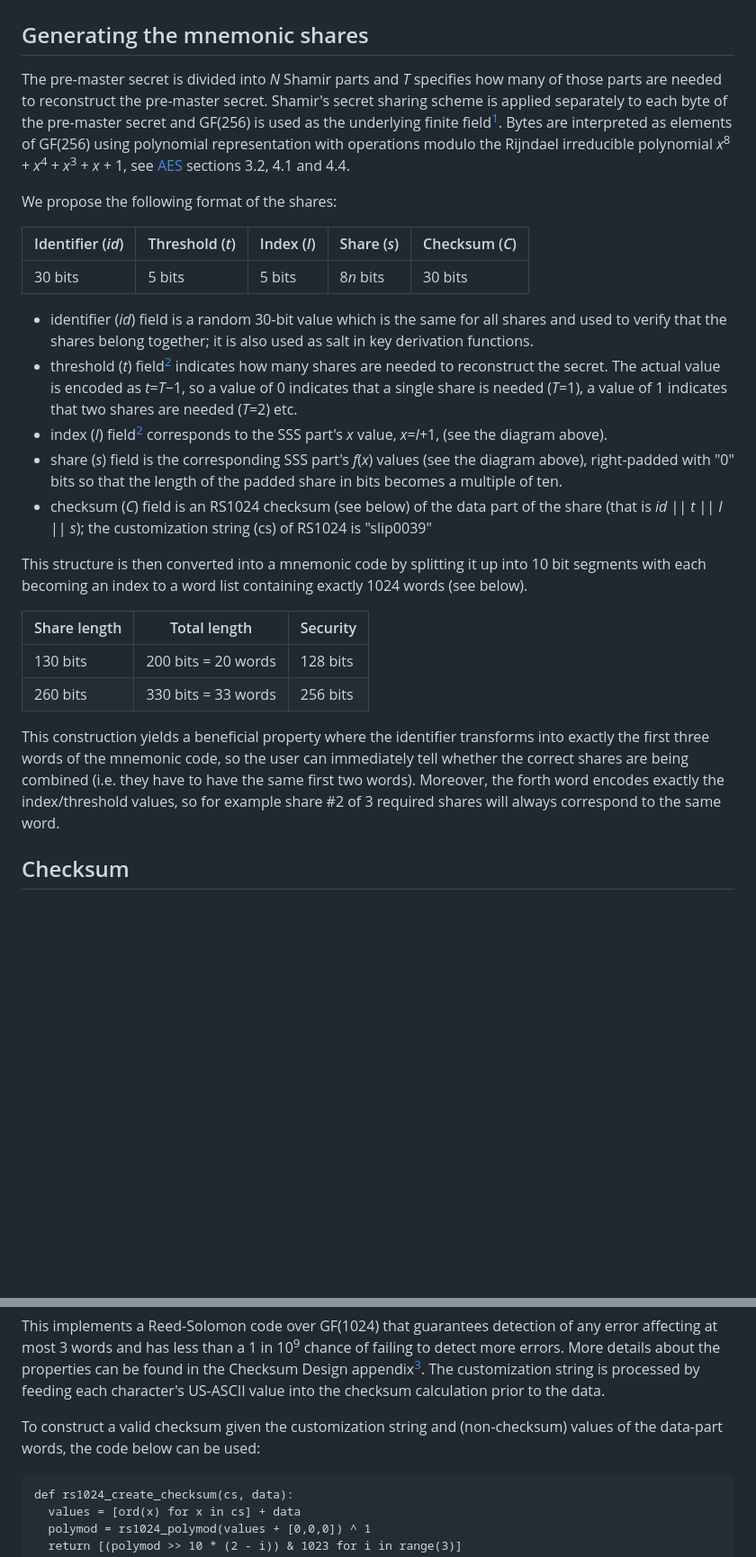
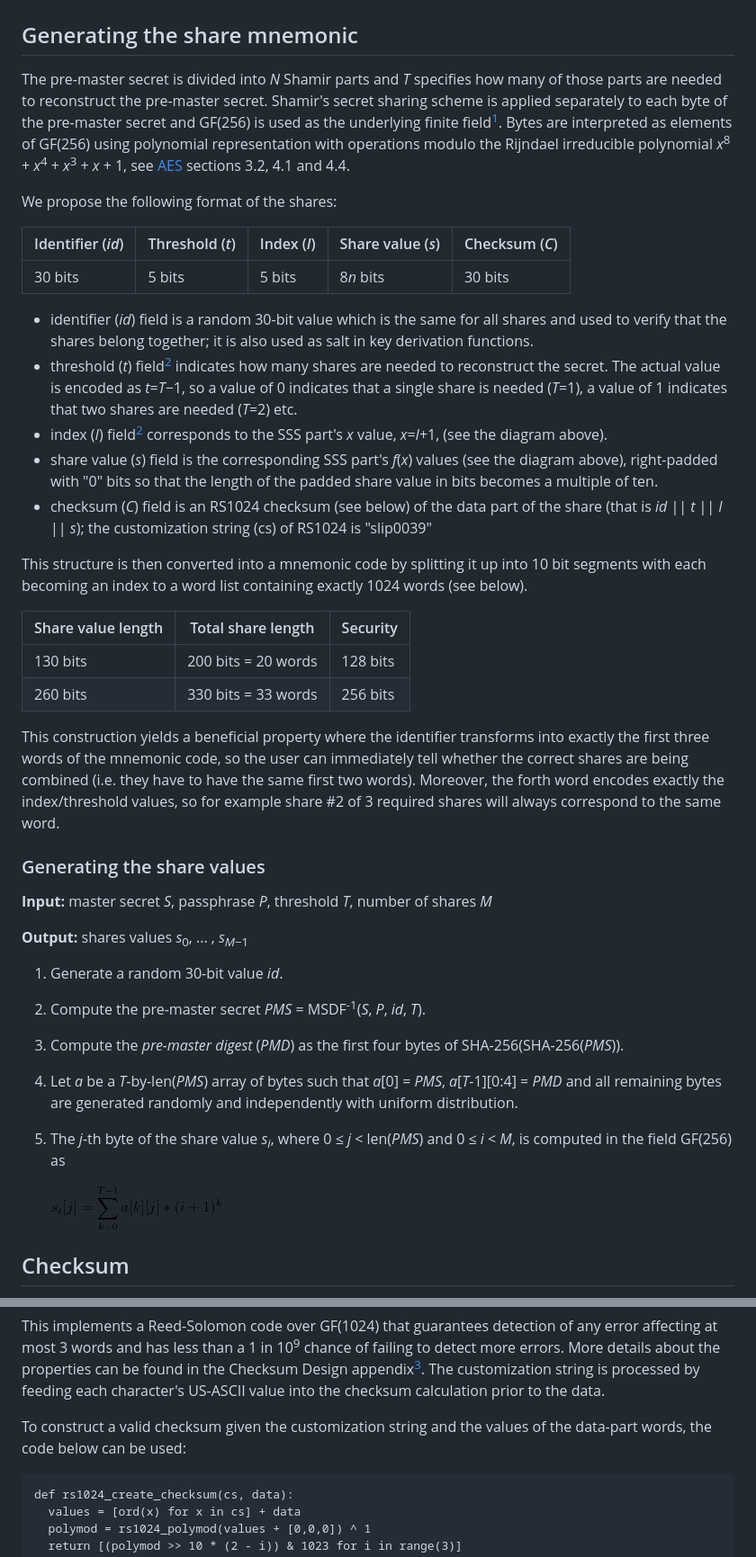
Before and after one commit to satoshilabs/slips, a Markdown page: slip-0039.md, 2 parts joined by grey strips. Shown at 90% size. GitHub-like rendering; pictures changed too: slip-0039/evaluation.png (added); blank space fills up the shorter version.

````diff
--- a/slip-0039.md
+++ b/slip-0039.md
@@ -33,29 +51,43 @@ When any *T* points are provided, they exactly define the polynomial. The polyno
 ![curve](slip-0039/curve.png)
 
-## Generating the mnemonic shares
+## Generating the share mnemonic
 
 The pre-master secret is divided into *N* Shamir parts and *T* specifies how many of those parts are needed to reconstruct the pre-master secret. Shamir's secret sharing scheme is applied separately to each byte of the pre-master secret and GF(256) is used as the underlying finite field<sup>[1](#FiniteField)</sup>. Bytes are interpreted as elements of GF(256) using polynomial representation with operations modulo the Rijndael irreducible polynomial *x*<sup>8</sup> + *x*<sup>4</sup> + *x*<sup>3</sup> + *x* + 1, see [AES](https://doi.org/10.6028/NIST.FIPS.197) sections 3.2, 4.1 and 4.4.
 
 We propose the following format of the shares:
 
-| Identifier (*id*) | Threshold (*t*) | Index (*I*) | Share (*s*) | Checksum (*C*) |
-|-------------------|-----------------|-------------|-------------|----------------|
-| 30 bits           | 5 bits          | 5 bits      | 8*n* bits   | 30 bits        |
+| Identifier (*id*) | Threshold (*t*) | Index (*I*) | Share value (*s*) | Checksum (*C*) |
+|-------------------|-----------------|-------------|-------------------|----------------|
+| 30 bits           | 5 bits          | 5 bits      | 8*n* bits         | 30 bits        |
 
 * identifier (*id*) field is a random 30-bit value which is the same for all shares and used to verify that the shares belong together; it is also used as salt in key derivation functions.
 * threshold (*t*) field<sup>[2](#IndexEncoding)</sup> indicates how many shares are needed to reconstruct the secret. The actual value is encoded as *t*=*T*&minus;1, so a value of 0 indicates that a single share is needed (*T*=1), a value of 1 indicates that two shares are needed (*T*=2) etc.
 * index (*I*) field<sup>[2](#IndexEncoding)</sup> corresponds to the SSS part's *x* value, *x*=*I*+1, (see the diagram above).
-* share (*s*) field is the corresponding SSS part's *f*(*x*) values (see the diagram above), right-padded with "0" bits so that the length of the padded share in bits becomes a multiple of ten.
+* share value (*s*) field is the corresponding SSS part's *f*(*x*) values (see the diagram above), right-padded with "0" bits so that the length of the padded share value in bits becomes a multiple of ten.
 * checksum (*C*) field is an RS1024 checksum (see below) of the data part of the share (that is *id* || *t* || *I* || *s*); the customization string (cs) of RS1024 is "slip0039"
 
 This structure is then converted into a mnemonic code by splitting it up into 10 bit segments with each becoming an index to a word list containing exactly 1024 words (see below).
 
-| Share length | Total length           | Security |
-|--------------|------------------------|----------|
-| 130 bits     | 200 bits = 20 words    | 128 bits |
-| 260 bits     | 330 bits = 33 words    | 256 bits |
+| Share value length | Total share length  | Security |
+|--------------------|---------------------|----------|
+| 130 bits           | 200 bits = 20 words | 128 bits |
+| 260 bits           | 330 bits = 33 words | 256 bits |
 
 This construction yields a beneficial property where the identifier transforms into exactly the first three words of the mnemonic code, so the user can immediately tell whether the correct shares are being combined (i.e. they have to have the same first two words). Moreover, the forth word encodes exactly the index/threshold values, so for example share #2 of 3 required shares will always correspond to the same word.
+
+### Generating the share values
+
+**Input:** master secret *S*, passphrase *P*, threshold *T*, number of shares *M*
+
+**Output:** shares values *s*<sub>0</sub>, ... , *s*<sub>*M*&minus;1</sub>
+
+1.  Generate a random 30-bit value *id*.
+2.  Compute the pre-master secret *PMS* = MSDF<sup>-1</sup>(*S*, *P*, *id*, *T*).
+3.  Compute the *pre-master digest* (*PMD*) as the first four bytes of SHA-256(SHA-256(*PMS*)).
+4.  Let *a* be a *T*-by-len(*PMS*) array of bytes such that *a*[0] = *PMS*, *a*[*T*-1][0:4] = *PMD* and all remaining bytes are generated randomly and independently with uniform distribution.
+5.  The *j*-th byte of the share value *s<sub>i</sub>*, where 0 &le; *j* &lt; len(*PMS*) and 0 &le; *i* &lt; *M*, is computed in the field GF(256) as
+
+    ![s_i[j] = \sum_{k=0}^{T-1} a[k][j] * (i+1)^k](slip-0039/evaluation.png)
 
 ## Checksum
 
@@ -81,7 +113,7 @@ def rs1024_verify_checksum(cs, data):
 
 This implements a Reed-Solomon code over GF(1024) that guarantees detection of any error affecting at most 3 words and has less than a 1 in 10<sup>9</sup> chance of failing to detect more errors. More details about the properties can be found in the Checksum Design appendix<sup>[3](#ChecksumDesign)</sup>. The customization string is processed by feeding each character's US-ASCII value into the checksum calculation prior to the data.
 
-To construct a valid checksum given the customization string and (non-checksum) values of the data-part words, the code below can be used:
+To construct a valid checksum given the customization string and the values of the data-part words, the code below can be used:
 
 ```
 def rs1024_create_checksum(cs, data):
````
Also changed, not shown: other parts of slip-0039.md (+34 -19 lines), slip-0039/lagrange-pmd.png (added), slip-0039/lagrange-pms.png (added), slip-0039/lagrange.png (deleted).
